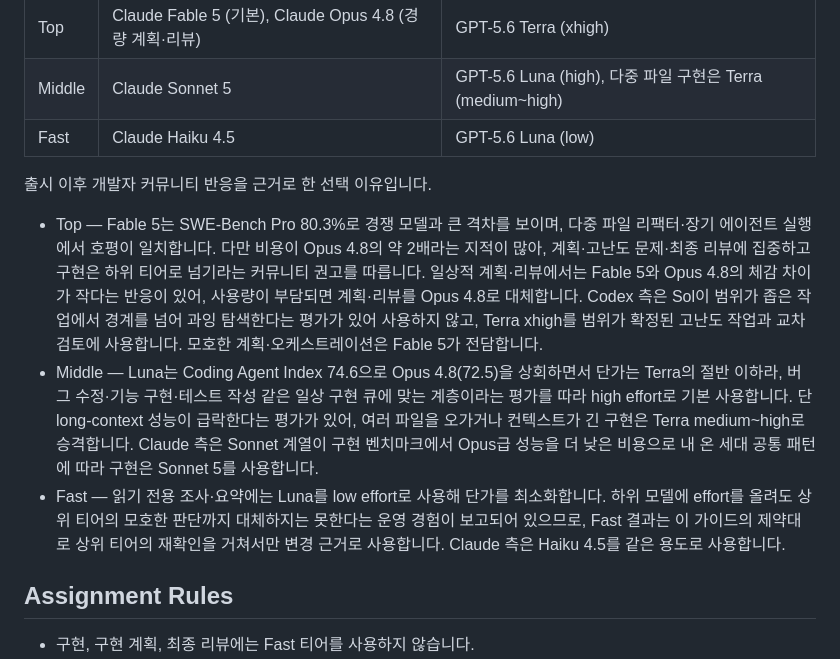
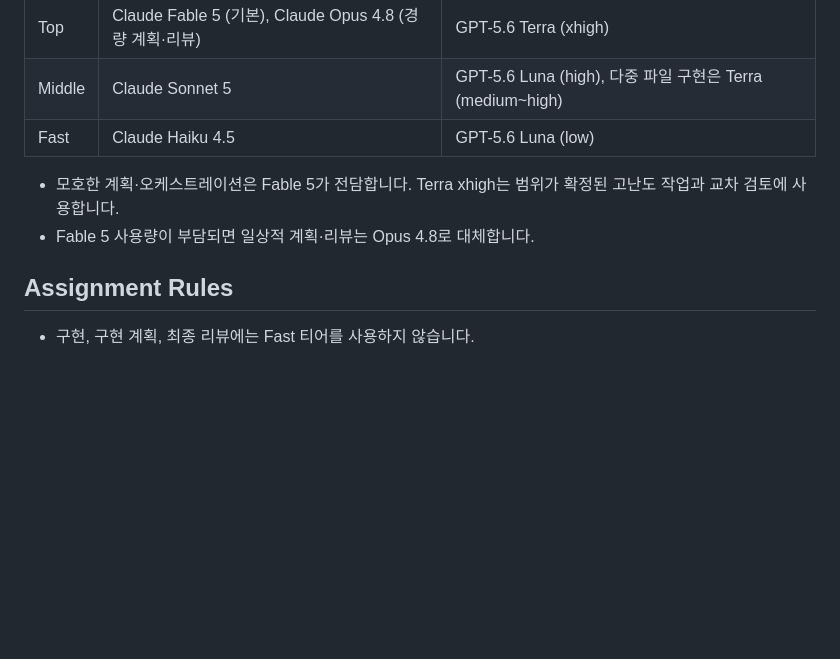
Before and after one commit to SKYAHO/Autoresearch-airflow, a Markdown page: .claude/docs/agent-model-selection.md, the part around the change. GitHub-like rendering; blank space fills up the shorter version.

Commit message:
docs: 모델 매핑의 선정 근거 서술 제거 (#132)
에이전트가 읽을 때 노이즈가 되지 않도록 벤치마크·커뮤니티 반응
서술을 제거하고, 매핑 표와 운영 지침만 남깁니다.

```diff
--- a/.claude/docs/agent-model-selection.md
+++ b/.claude/docs/agent-model-selection.md
@@ -36,29 +36,9 @@
 | Middle | Claude Sonnet 5 | GPT-5.6 Luna (high), 다중 파일 구현은 Terra (medium~high) |
 | Fast | Claude Haiku 4.5 | GPT-5.6 Luna (low) |
 
-출시 이후 개발자 커뮤니티 반응을 근거로 한 선택 이유입니다.
-
-- Top — Fable 5는 SWE-Bench Pro 80.3%로 경쟁 모델과 큰 격차를 보이며,
-  다중 파일 리팩터·장기 에이전트 실행에서 호평이 일치합니다. 다만 비용이
-  Opus 4.8의 약 2배라는 지적이 많아, 계획·고난도 문제·최종 리뷰에
-  집중하고 구현은 하위 티어로 넘기라는 커뮤니티 권고를 따릅니다. 일상적
-  계획·리뷰에서는 Fable 5와 Opus 4.8의 체감 차이가 작다는 반응이 있어,
-  사용량이 부담되면 계획·리뷰를 Opus 4.8로 대체합니다. Codex 측은 Sol이 범위가 좁은 작업에서 경계를 넘어 과잉 탐색한다는
-  평가가 있어 사용하지 않고, Terra xhigh를 범위가 확정된 고난도 작업과
-  교차 검토에 사용합니다. 모호한 계획·오케스트레이션은 Fable 5가
-  전담합니다.
-- Middle — Luna는 Coding Agent Index 74.6으로 Opus 4.8(72.5)을 상회하면서
-  단가는 Terra의 절반 이하라, 버그 수정·기능 구현·테스트 작성 같은 일상
-  구현 큐에 맞는 계층이라는 평가를 따라 high effort로 기본 사용합니다.
-  단 long-context 성능이 급락한다는 평가가 있어, 여러 파일을 오가거나
-  컨텍스트가 긴 구현은 Terra medium~high로 승격합니다. Claude 측은
-  Sonnet 계열이 구현 벤치마크에서 Opus급 성능을 더 낮은 비용으로 내 온
-  세대 공통 패턴에 따라 구현은 Sonnet 5를 사용합니다.
-- Fast — 읽기 전용 조사·요약에는 Luna를 low effort로 사용해 단가를
-  최소화합니다. 하위 모델에 effort를 올려도 상위 티어의 모호한 판단까지
-  대체하지는 못한다는 운영 경험이 보고되어 있으므로, Fast 결과는 이
-  가이드의 제약대로 상위 티어의 재확인을 거쳐서만 변경 근거로 사용합니다.
-  Claude 측은 Haiku 4.5를 같은 용도로 사용합니다.
+- 모호한 계획·오케스트레이션은 Fable 5가 전담합니다. Terra xhigh는
+  범위가 확정된 고난도 작업과 교차 검토에 사용합니다.
+- Fable 5 사용량이 부담되면 일상적 계획·리뷰는 Opus 4.8로 대체합니다.
 
 ## Assignment Rules
 
```
